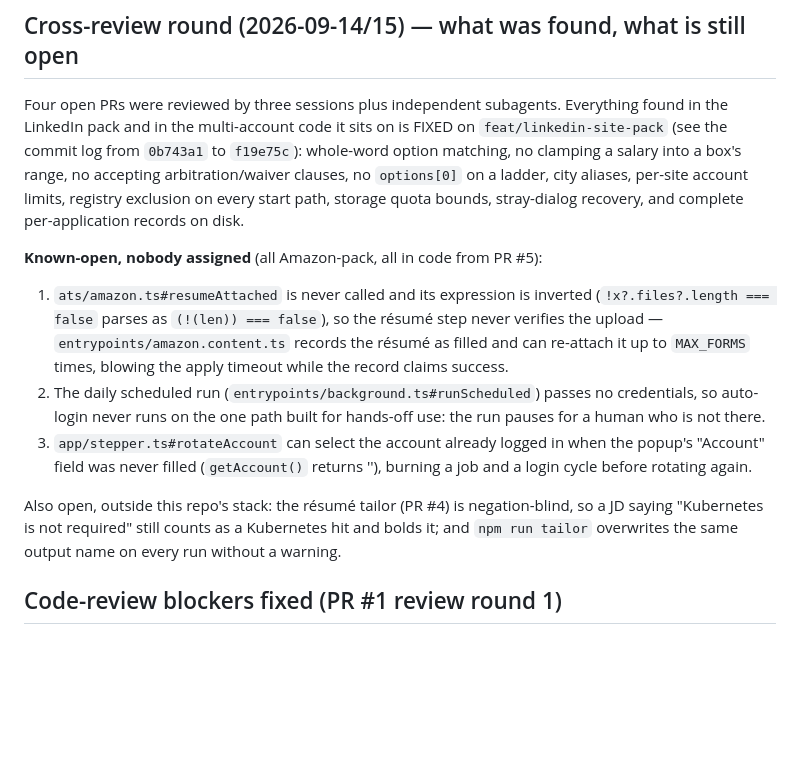
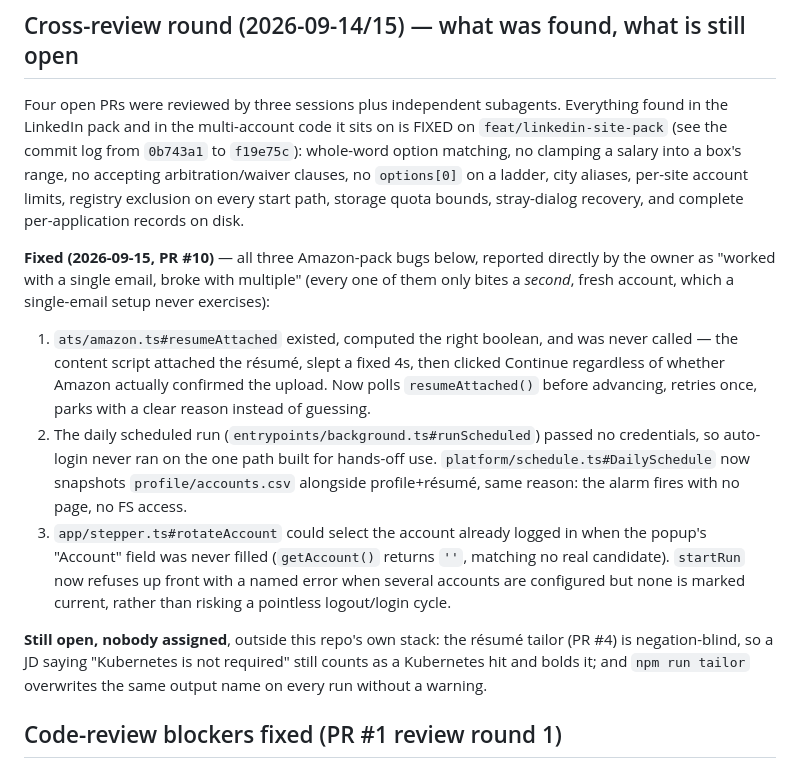
Before and after one commit to kuldeepbishnoi/job-bot, a Markdown page: docs/STATUS.md, the part around the change. GitHub-like rendering; blank space fills up the shorter version.

Commit message:
docs(status): mark the three Amazon multi-account bugs fixed (PR #10)
Co-Authored-By: Claude Sonnet 5 <noreply@anthropic.com>
Claude-Session: https://claude.ai/code/session_01JaLXBmNpKu65ee83wsNE4n

```diff
--- a/docs/STATUS.md
+++ b/docs/STATUS.md
@@ -64,21 +64,25 @@ into a box's range, no accepting arbitration/waiver clauses, no `options[0]` on
 aliases, per-site account limits, registry exclusion on every start path, storage quota bounds,
 stray-dialog recovery, and complete per-application records on disk.
 
-**Known-open, nobody assigned** (all Amazon-pack, all in code from PR #5):
-1. `ats/amazon.ts#resumeAttached` is never called and its expression is inverted
-   (`!x?.files?.length === false` parses as `(!(len)) === false`), so the résumé step never
-   verifies the upload — `entrypoints/amazon.content.ts` records the résumé as filled and can
-   re-attach it up to `MAX_FORMS` times, blowing the apply timeout while the record claims success.
-2. The daily scheduled run (`entrypoints/background.ts#runScheduled`) passes no credentials, so
-   auto-login never runs on the one path built for hands-off use: the run pauses for a human who
-   is not there.
-3. `app/stepper.ts#rotateAccount` can select the account already logged in when the popup's
-   "Account" field was never filled (`getAccount()` returns ''), burning a job and a login cycle
-   before rotating again.
+**Fixed (2026-09-15, PR #10)** — all three Amazon-pack bugs below, reported directly by the owner
+as "worked with a single email, broke with multiple" (every one of them only bites a *second*,
+fresh account, which a single-email setup never exercises):
+1. `ats/amazon.ts#resumeAttached` existed, computed the right boolean, and was never called — the
+   content script attached the résumé, slept a fixed 4s, then clicked Continue regardless of
+   whether Amazon actually confirmed the upload. Now polls `resumeAttached()` before advancing,
+   retries once, parks with a clear reason instead of guessing.
+2. The daily scheduled run (`entrypoints/background.ts#runScheduled`) passed no credentials, so
+   auto-login never ran on the one path built for hands-off use. `platform/schedule.ts#DailySchedule`
+   now snapshots `profile/accounts.csv` alongside profile+résumé, same reason: the alarm fires with
+   no page, no FS access.
+3. `app/stepper.ts#rotateAccount` could select the account already logged in when the popup's
+   "Account" field was never filled (`getAccount()` returns `''`, matching no real candidate).
+   `startRun` now refuses up front with a named error when several accounts are configured but none
+   is marked current, rather than risking a pointless logout/login cycle.
 
-Also open, outside this repo's stack: the résumé tailor (PR #4) is negation-blind, so a JD saying
-"Kubernetes is not required" still counts as a Kubernetes hit and bolds it; and `npm run tailor`
-overwrites the same output name on every run without a warning.
+**Still open, nobody assigned**, outside this repo's own stack: the résumé tailor (PR #4) is
+negation-blind, so a JD saying "Kubernetes is not required" still counts as a Kubernetes hit and
+bolds it; and `npm run tailor` overwrites the same output name on every run without a warning.
 
 ## Code-review blockers fixed (PR #1 review round 1)
 - OTP message type aligned (`getCode`) — was `otp:get`, code was never returned.
```
